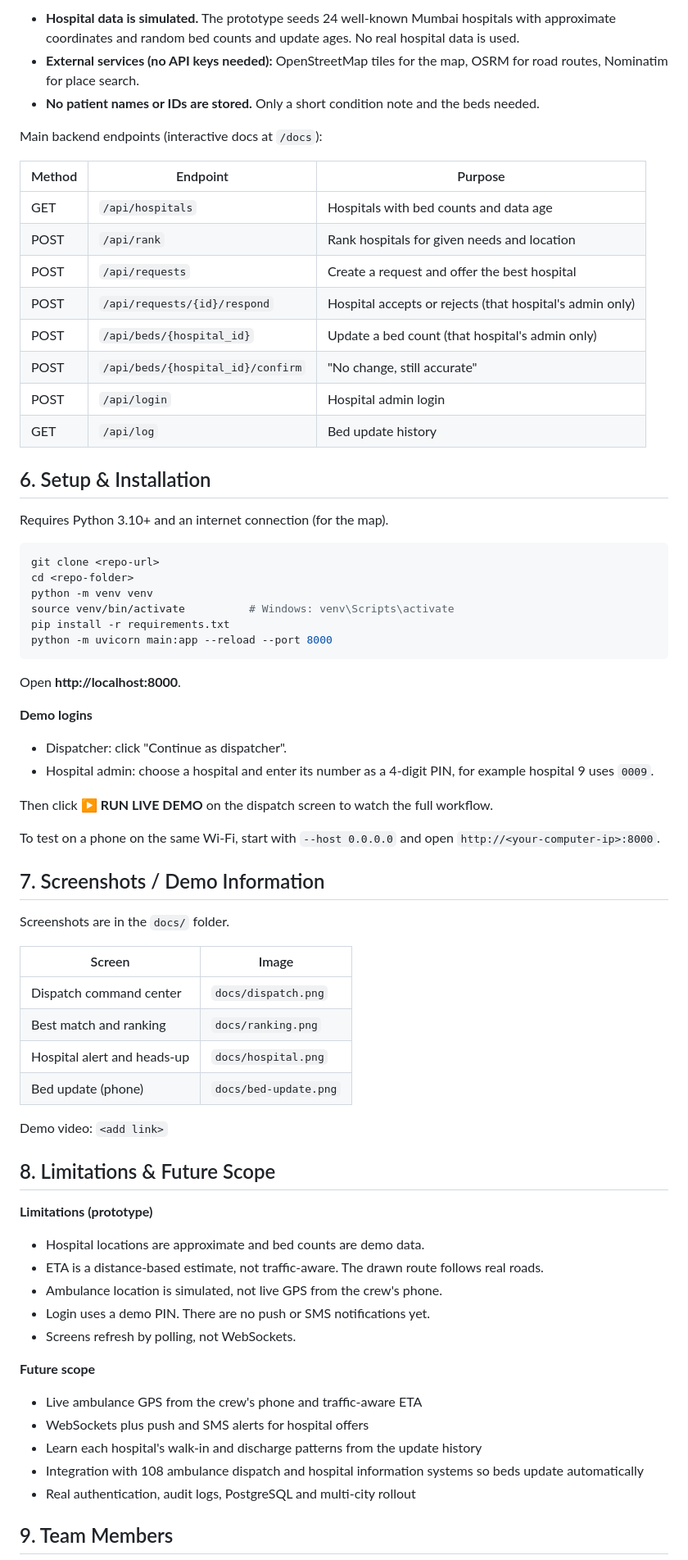
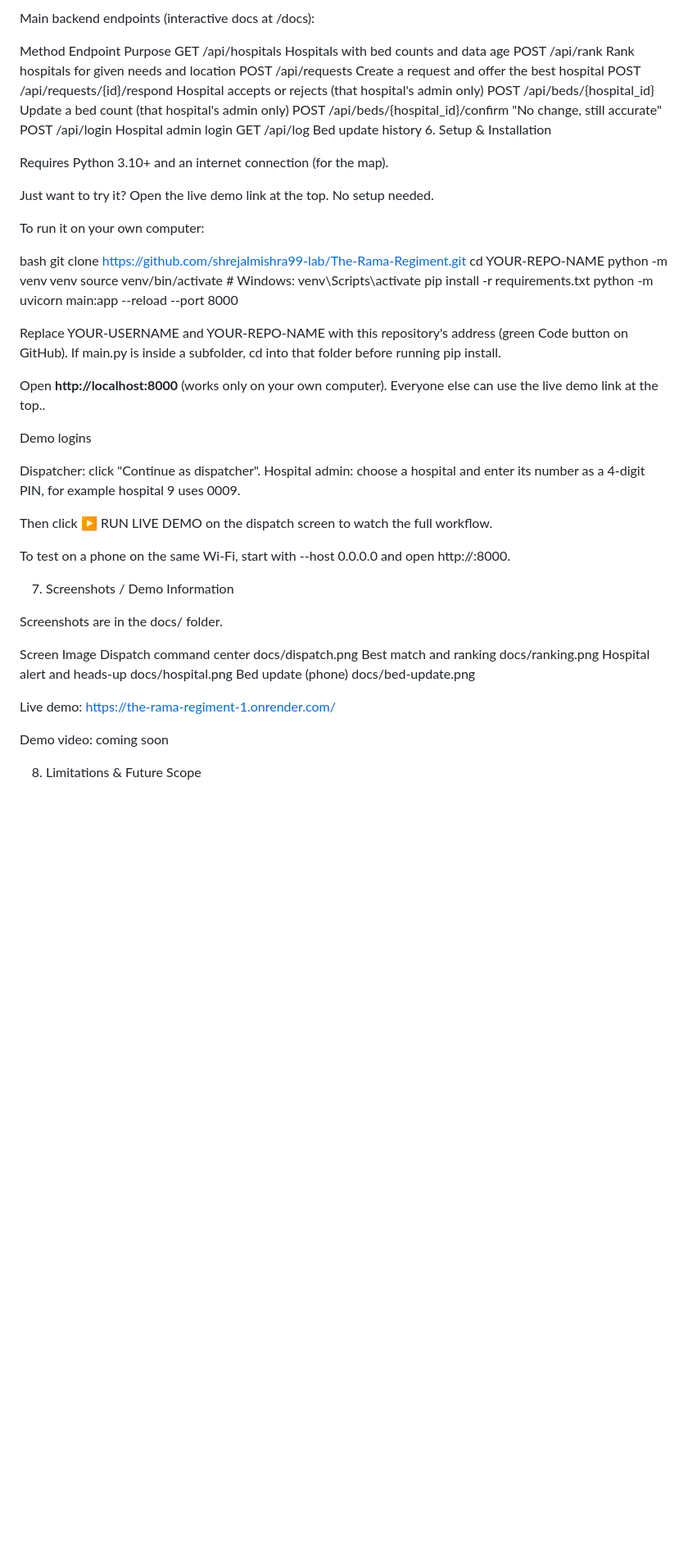
Before and after one commit to shrejalmishra99-lab/The-Rama-Regiment, a Markdown page: README.md, the part around one of its changes. Shown at 82% size. GitHub-like rendering; blank space fills up the shorter version.

Commit message:
Update README for clarity and formatting

````diff
--- a/README.md
+++ b/README.md
@@ -64,72 +64,57 @@ BedLink solves this with three connected parts:
 
-- **Hospital data is simulated.** The prototype seeds 24 well-known Mumbai hospitals with approximate coordinates and random bed counts and update ages. No real hospital data is used.
-- **External services (no API keys needed):** OpenStreetMap tiles for the map, OSRM for road routes, Nominatim for place search.
-- **No patient names or IDs are stored.** Only a short condition note and the beds needed.
+Main backend endpoints (interactive docs at /docs):
 
-Main backend endpoints (interactive docs at `/docs`):
-
-| Method | Endpoint | Purpose |
-|---|---|---|
-| GET | `/api/hospitals` | Hospitals with bed counts and data age |
-| POST | `/api/rank` | Rank hospitals for given needs and location |
-| POST | `/api/requests` | Create a request and offer the best hospital |
-| POST | `/api/requests/{id}/respond` | Hospital accepts or rejects (that hospital's admin only) |
-| POST | `/api/beds/{hospital_id}` | Update a bed count (that hospital's admin only) |
-| POST | `/api/beds/{hospital_id}/confirm` | "No change, still accurate" |
-| POST | `/api/login` | Hospital admin login |
-| GET | `/api/log` | Bed update history |
-
-## 6. Setup & Installation
+Method	Endpoint	Purpose
+GET	/api/hospitals	Hospitals with bed counts and data age
+POST	/api/rank	Rank hospitals for given needs and location
+POST	/api/requests	Create a request and offer the best hospital
+POST	/api/requests/{id}/respond	Hospital accepts or rejects (that hospital's admin only)
+POST	/api/beds/{hospital_id}	Update a bed count (that hospital's admin only)
+POST	/api/beds/{hospital_id}/confirm	"No change, still accurate"
+POST	/api/login	Hospital admin login
+GET	/api/log	Bed update history
+6. Setup & Installation
 
 Requires Python 3.10+ and an internet connection (for the map).
 
-```bash
-git clone <repo-url>
-cd <repo-folder>
+Just want to try it? Open the live demo link at the top. No setup needed.
+
+To run it on your own computer:
+
+bash
+git clone https://github.com/shrejalmishra99-lab/The-Rama-Regiment.git
+cd YOUR-REPO-NAME
 python -m venv venv
 source venv/bin/activate          # Windows: venv\Scripts\activate
 pip install -r requirements.txt
 python -m uvicorn main:app --reload --port 8000
-```
 
-Open **http://localhost:8000**.
+Replace YOUR-USERNAME and YOUR-REPO-NAME with this repository's address (green Code button on GitHub). If main.py is inside a subfolder, cd into that folder before running pip install.
 
-**Demo logins**
-- Dispatcher: click "Continue as dispatcher".
-- Hospital admin: choose a hospital and enter its number as a 4-digit PIN, for example hospital 9 uses `0009`.
+Open **http://localhost:8000** (works only on your own computer). Everyone else can use the live demo link at the top..
 
-Then click **▶ RUN LIVE DEMO** on the dispatch screen to watch the full workflow.
+Demo logins
 
-To test on a phone on the same Wi-Fi, start with `--host 0.0.0.0` and open `http://<your-computer-ip>:8000`.
+Dispatcher: click "Continue as dispatcher".
+Hospital admin: choose a hospital and enter its number as a 4-digit PIN, for example hospital 9 uses 0009.
 
-## 7. Screenshots / Demo Information
+Then click ▶ RUN LIVE DEMO on the dispatch screen to watch the full workflow.
 
-Screenshots are in the `docs/` folder.
+To test on a phone on the same Wi-Fi, start with --host 0.0.0.0 and open http://<your-computer-ip>:8000.
 
-| Screen | Image |
-|---|---|
-| Dispatch command center | `docs/dispatch.png` |
-| Best match and ranking | `docs/ranking.png` |
-| Hospital alert and heads-up | `docs/hospital.png` |
-| Bed update (phone) | `docs/bed-update.png` |
+7. Screenshots / Demo Information
 
-Demo video: `<add link>`
+Screenshots are in the docs/ folder.
 
-## 8. Limitations & Future Scope
+Screen	Image
+Dispatch command center	docs/dispatch.png
+Best match and ranking	docs/ranking.png
+Hospital alert and heads-up	docs/hospital.png
+Bed update (phone)	docs/bed-update.png
 
-**Limitations (prototype)**
-- Hospital locations are approximate and bed counts are demo data.
-- ETA is a distance-based estimate, not traffic-aware. The drawn route follows real roads.
-- Ambulance location is simulated, not live GPS from the crew's phone.
-- Login uses a demo PIN. There are no push or SMS notifications yet.
-- Screens refresh by polling, not WebSockets.
+Live demo: https://the-rama-regiment-1.onrender.com/
 
-**Future scope**
-- Live ambulance GPS from the crew's phone and traffic-aware ETA
-- WebSockets plus push and SMS alerts for hospital offers
-- Learn each hospital's walk-in and discharge patterns from the update history
-- Integration with 108 ambulance dispatch and hospital information systems so beds update automatically
-- Real authentication, audit logs, PostgreSQL and multi-city rollout
+Demo video: coming soon
 
-## 9. Team Members
+8. Limitations & Future Scope
 
````
Also changed, not shown: other parts of README.md (+58 -42 lines).
